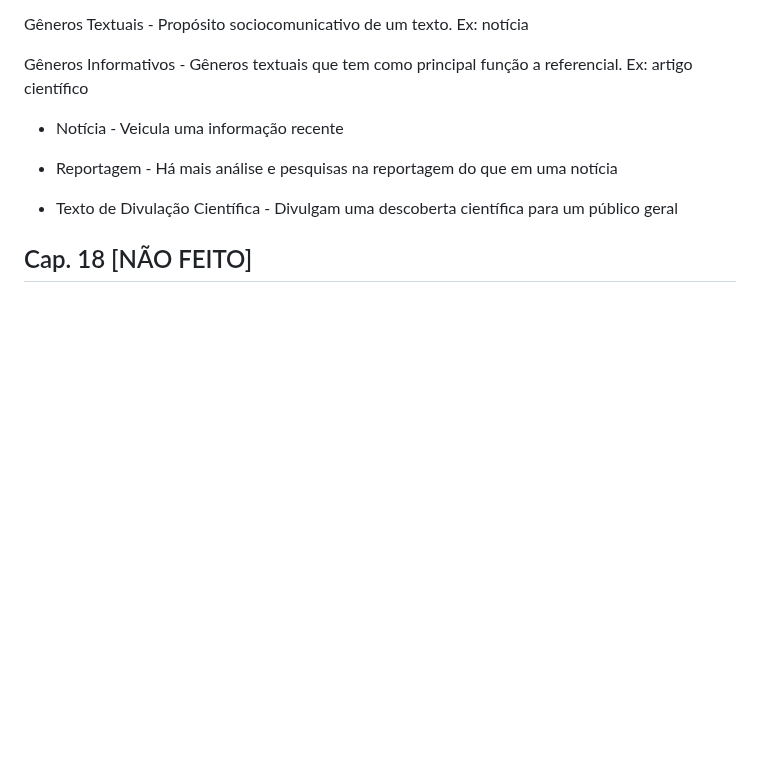
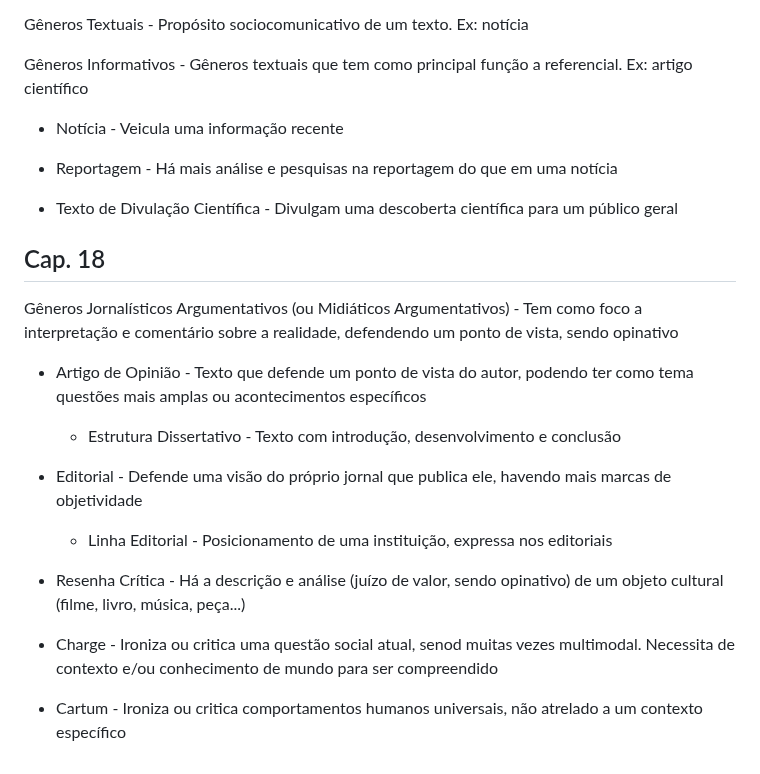
Before and after one commit to nicsamp/revisao, a Markdown page: current/portugues.md, the part around the change. GitHub-like rendering; blank space fills up the shorter version.

Commit message:
cap. 18 português

```diff
--- a/current/portugues.md
+++ b/current/portugues.md
@@ -484,4 +484,17 @@ Gêneros Informativos - Gêneros textuais que tem como principal função a refe
 
 - Texto de Divulação Científica - Divulgam uma descoberta científica para um público geral
 
-## Cap. 18 [NÃO FEITO]
+## Cap. 18
+
+Gêneros Jornalísticos Argumentativos (ou Midiáticos Argumentativos) - Tem como foco a interpretação e comentário sobre a realidade, defendendo um ponto de vista, sendo opinativo
+
+- Artigo de Opinião - Texto que defende um ponto de vista do autor, podendo ter como tema questões mais amplas ou acontecimentos específicos
+
+  - Estrutura Dissertativo - Texto com introdução, desenvolvimento e conclusão
+
+- Editorial - Defende uma visão do próprio jornal que publica ele, havendo mais marcas de objetividade
+
+  - Linha Editorial - Posicionamento de uma instituição, expressa nos editoriais
+- Resenha Crítica - Há a descrição e análise (juízo de valor, sendo opinativo) de um objeto cultural (filme, livro, música, peça...)
+- Charge - Ironiza ou critica uma questão social atual, senod muitas vezes multimodal. Necessita de contexto e/ou conhecimento de mundo para ser compreendido
+- Cartum - Ironiza ou critica comportamentos humanos universais, não atrelado a um contexto específico
```
